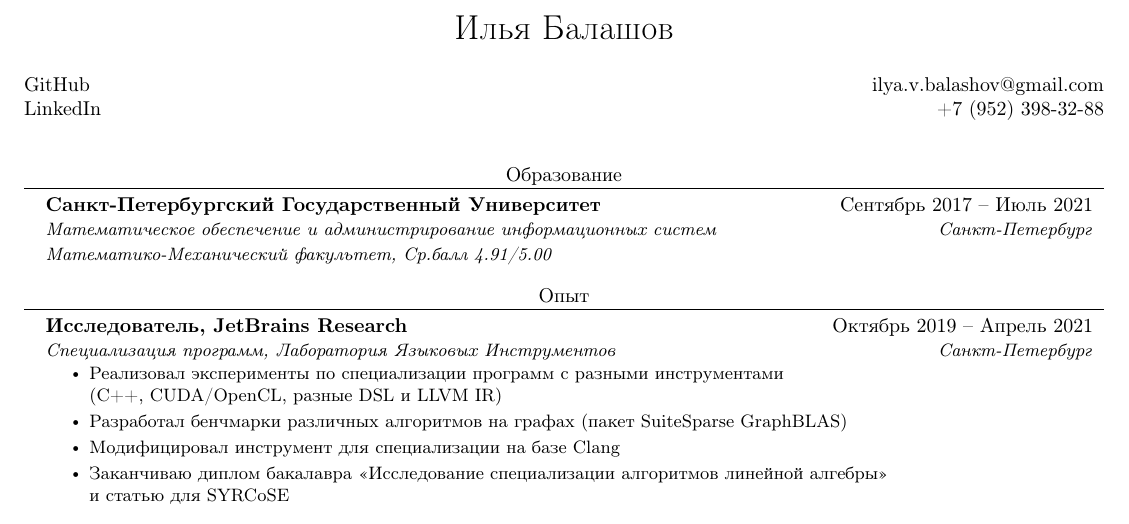
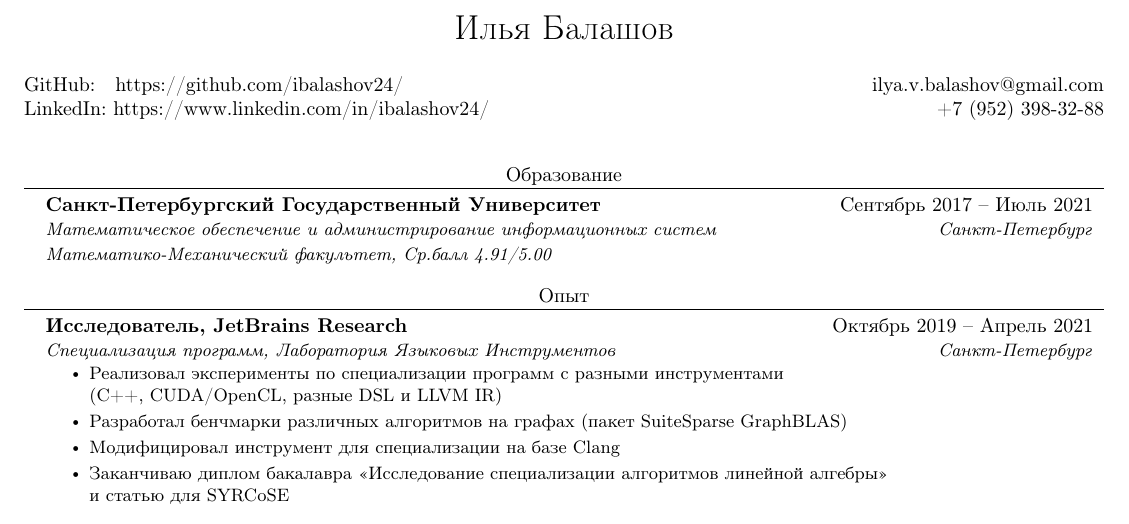
Before and after one commit to ibalashov24/CV, a LaTeX CV (CV-ru.tex): part of the page, cut so that both start at the same text. Compiled offline with pdfLaTeX.

Commit message:
Add printable Github and LinkedIn links

```diff
--- a/CV-ru.tex
+++ b/CV-ru.tex
@@ -91,8 +91,8 @@
     {\LARGE Илья Балашов} \\ \vspace{2pt}
     \begin{multicols}{2}
     \begin{flushleft}
-    \href{{https://github.com/ibalashov24/}}{GitHub}\\
-    \href{{https://www.linkedin.com/in/ibalashov24/}}{LinkedIn}
+    \href{{https://github.com/ibalashov24/}}{GitHub: \ \  https://github.com/ibalashov24/} \\
+    \href{{https://www.linkedin.com/in/ibalashov24/}}{LinkedIn: https://www.linkedin.com/in/ibalashov24/}
     \end{flushleft}
 
     \begin{flushright}
```
Also changed, not shown: CV.tex (+2 -2 lines), CV-ru.pdf, CV.pdf.
